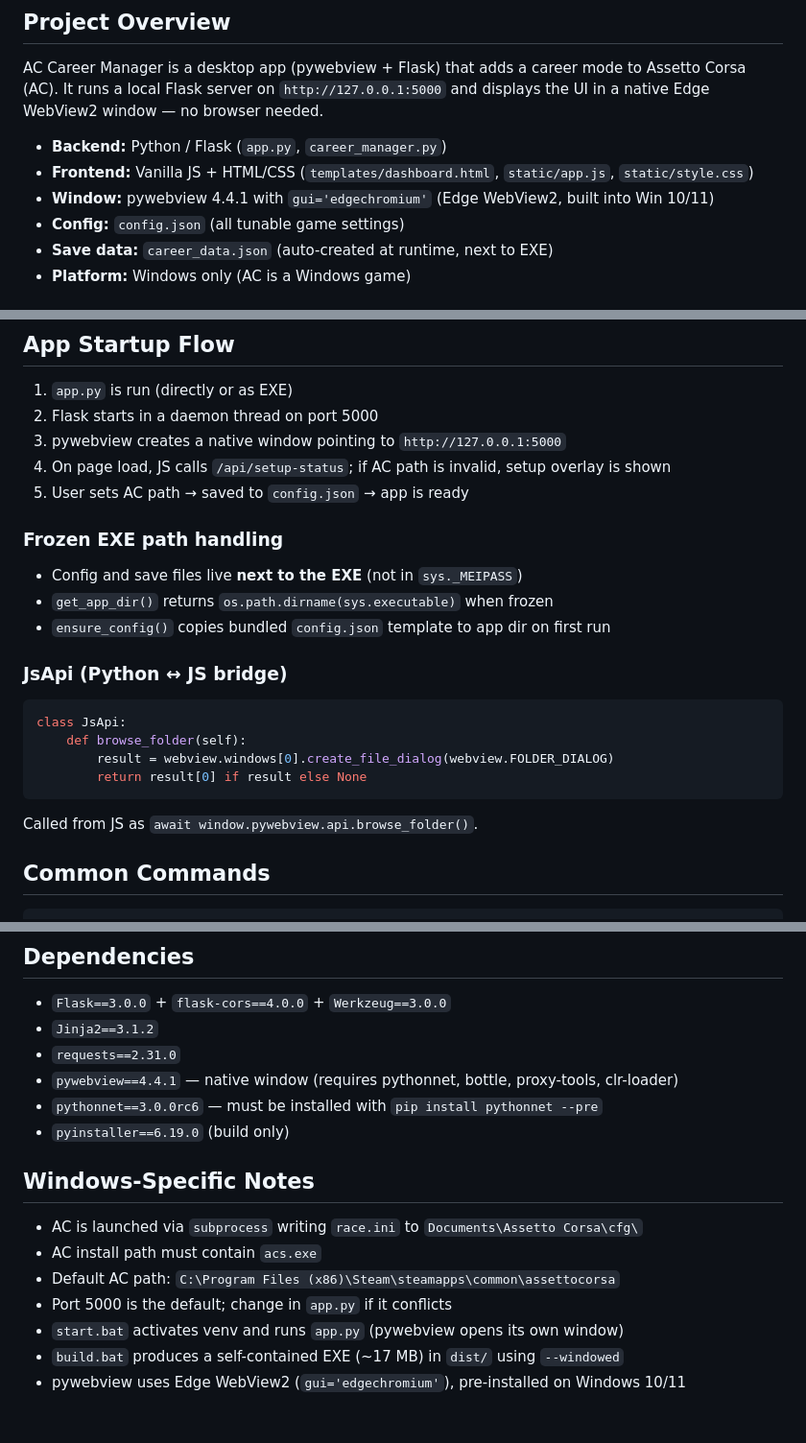
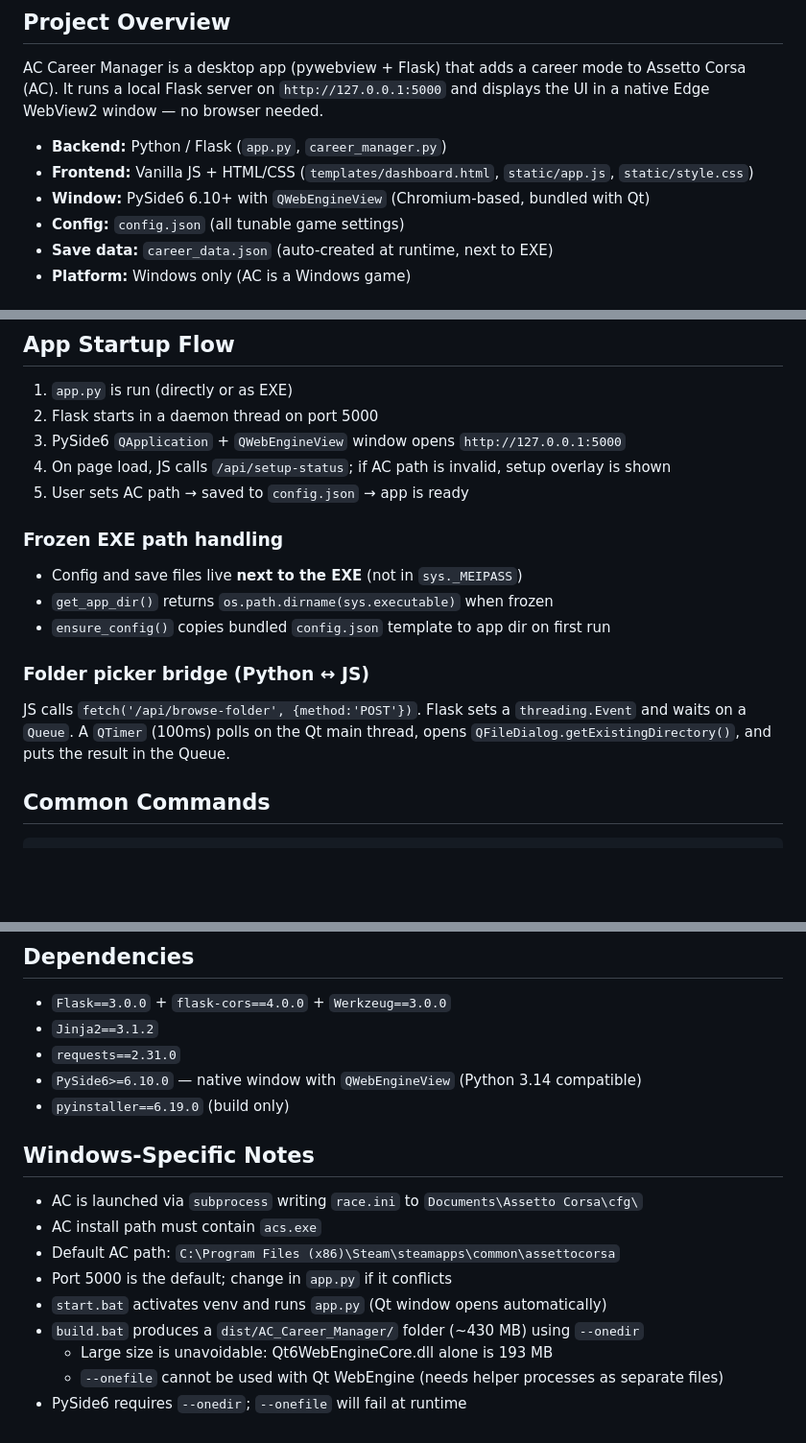
Before and after one commit to corveck79/ac-career-manager, a Markdown page: CLAUDE.md, 3 parts joined by grey strips. Shown at 96% size. Rendered like a GitHub page; blank space fills up the shorter version.

Commit message:
Update CLAUDE.md: PySide6 replaces pywebview
Co-Authored-By: Claude Sonnet 4.6 <noreply@anthropic.com>

````diff
--- a/CLAUDE.md
+++ b/CLAUDE.md
@@ -6,7 +6,7 @@ AC Career Manager is a desktop app (pywebview + Flask) that adds a career mode t
 
 - **Backend:** Python / Flask (`app.py`, `career_manager.py`)
 - **Frontend:** Vanilla JS + HTML/CSS (`templates/dashboard.html`, `static/app.js`, `static/style.css`)
-- **Window:** pywebview 4.4.1 with `gui='edgechromium'` (Edge WebView2, built into Win 10/11)
+- **Window:** PySide6 6.10+ with `QWebEngineView` (Chromium-based, bundled with Qt)
 - **Config:** `config.json` (all tunable game settings)
 - **Save data:** `career_data.json` (auto-created at runtime, next to EXE)
 - **Platform:** Windows only (AC is a Windows game)
@@ -32,7 +32,7 @@ Note: `dashboard.html`, `style.css`, and `app.js` also exist as duplicates in th
 
 1. `app.py` is run (directly or as EXE)
 2. Flask starts in a daemon thread on port 5000
-3. pywebview creates a native window pointing to `http://127.0.0.1:5000`
+3. PySide6 `QApplication` + `QWebEngineView` window opens `http://127.0.0.1:5000`
 4. On page load, JS calls `/api/setup-status`; if AC path is invalid, setup overlay is shown
 5. User sets AC path → saved to `config.json` → app is ready
 
@@ -41,14 +41,10 @@ Note: `dashboard.html`, `style.css`, and `app.js` also exist as duplicates in th
 - `get_app_dir()` returns `os.path.dirname(sys.executable)` when frozen
 - `ensure_config()` copies bundled `config.json` template to app dir on first run
 
-### JsApi (Python ↔ JS bridge)
-```python
-class JsApi:
-    def browse_folder(self):
-        result = webview.windows[0].create_file_dialog(webview.FOLDER_DIALOG)
-        return result[0] if result else None
-```
-Called from JS as `await window.pywebview.api.browse_folder()`.
+### Folder picker bridge (Python ↔ JS)
+JS calls `fetch('/api/browse-folder', {method:'POST'})`. Flask sets a `threading.Event`
+and waits on a `Queue`. A `QTimer` (100ms) polls on the Qt main thread, opens
+`QFileDialog.getExistingDirectory()`, and puts the result in the Queue.
 
 ## Common Commands
 
@@ -139,8 +135,7 @@ Delete to reset career. Backup before editing config.
 - `Flask==3.0.0` + `flask-cors==4.0.0` + `Werkzeug==3.0.0`
 - `Jinja2==3.1.2`
 - `requests==2.31.0`
-- `pywebview==4.4.1` — native window (requires pythonnet, bottle, proxy-tools, clr-loader)
-- `pythonnet==3.0.0rc6` — must be installed with `pip install pythonnet --pre`
+- `PySide6>=6.10.0` — native window with `QWebEngineView` (Python 3.14 compatible)
 - `pyinstaller==6.19.0` (build only)
 
 ## Windows-Specific Notes
@@ -149,6 +144,8 @@ Delete to reset career. Backup before editing config.
 - AC install path must contain `acs.exe`
 - Default AC path: `C:\Program Files (x86)\Steam\steamapps\common\assettocorsa`
 - Port 5000 is the default; change in `app.py` if it conflicts
-- `start.bat` activates venv and runs `app.py` (pywebview opens its own window)
-- `build.bat` produces a self-contained EXE (~17 MB) in `dist/` using `--windowed`
-- pywebview uses Edge WebView2 (`gui='edgechromium'`), pre-installed on Windows 10/11
+- `start.bat` activates venv and runs `app.py` (Qt window opens automatically)
+- `build.bat` produces a `dist/AC_Career_Manager/` folder (~430 MB) using `--onedir`
+  - Large size is unavoidable: Qt6WebEngineCore.dll alone is 193 MB
+  - `--onefile` cannot be used with Qt WebEngine (needs helper processes as separate files)
+- PySide6 requires `--onedir`; `--onefile` will fail at runtime
````
